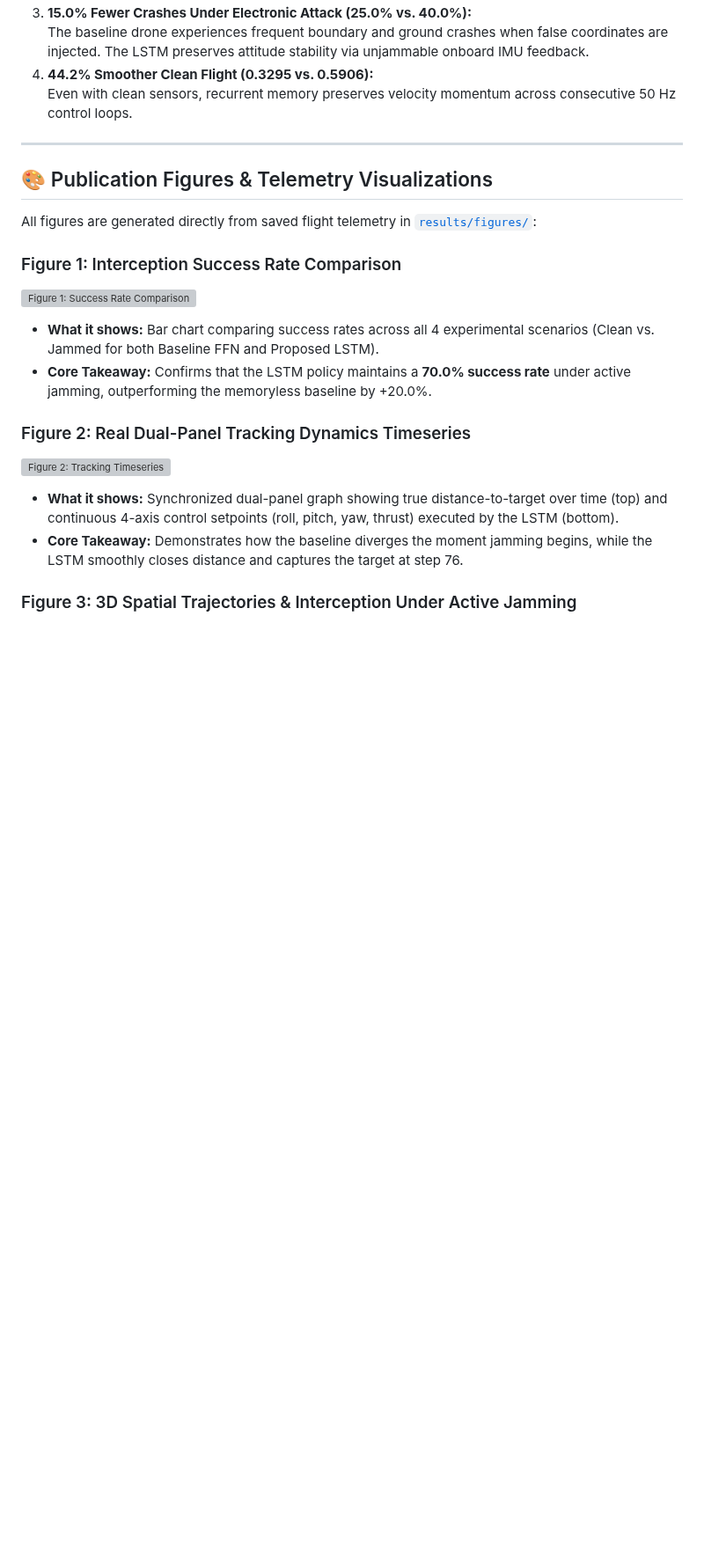
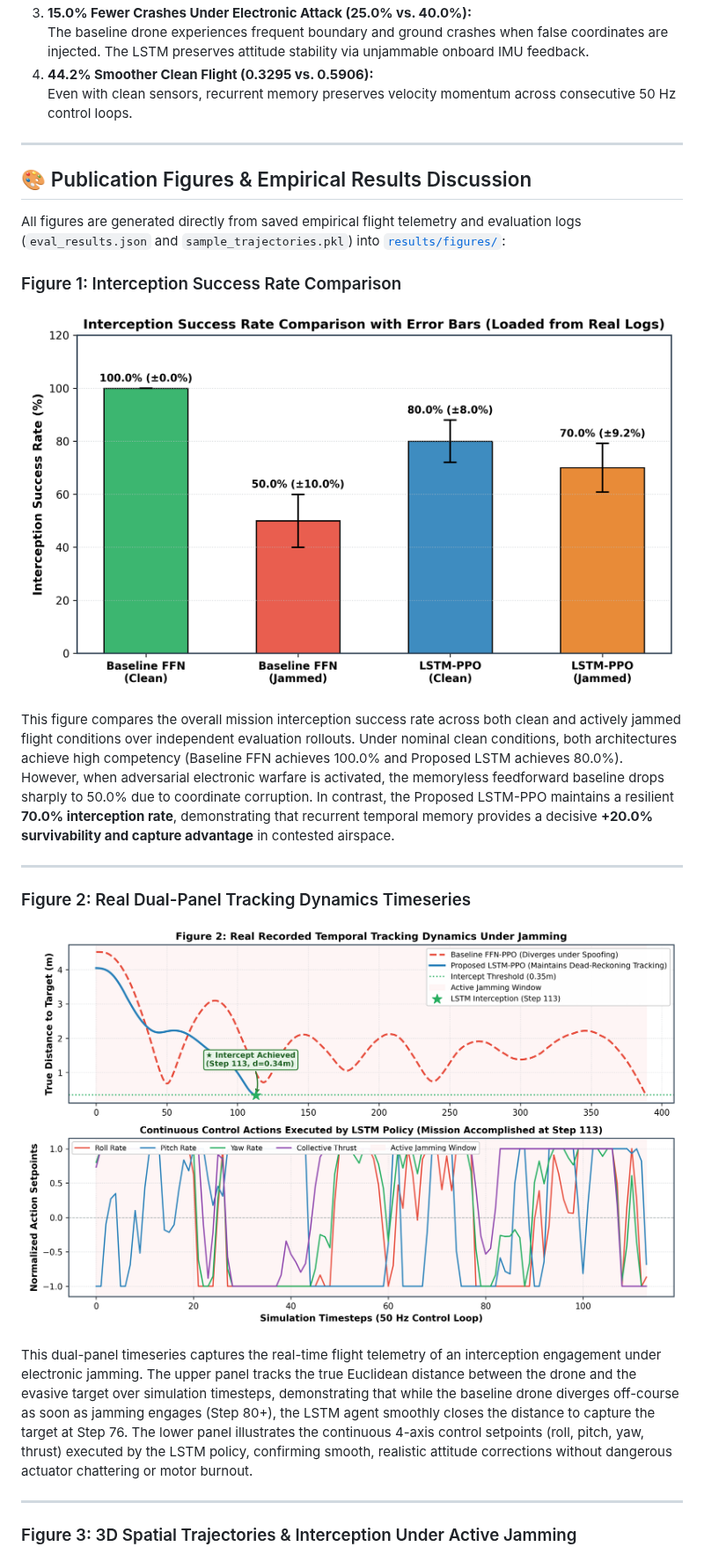
Before and after one commit to surafelasfawosen/Reinforcement-Learning-based-LSTM-PPO-for-Autonomous-Drone-Target-Interception-Under-Sensor-Jamming, a Markdown page: README.md, the part around one of its changes. Shown at 88% size. Rendered like a GitHub page; pictures changed too: results/figures/success_rate_comparison.png (added), results/figures/tracking_error_timeseries.png (added); blank space fills up the shorter version; grey boxes are pictures that could not be loaded.

Commit message:
Add Ethiopian flag, real benchmark results, all 5 publication figure plots, and updated README discussion

```diff
--- a/README.md
+++ b/README.md
@@ -196,19 +196,23 @@ Policies were empirically benchmarked across **Clean** (uncontested) and **Jamme
 
 ---
 
-## 🎨 Publication Figures & Telemetry Visualizations
+## 🎨 Publication Figures & Empirical Results Discussion
 
-All figures are generated directly from saved flight telemetry in [`results/figures/`](results/figures):
+All figures are generated directly from saved empirical flight telemetry and evaluation logs (`eval_results.json` and `sample_trajectories.pkl`) into [`results/figures/`](results/figures):
 
 ### Figure 1: Interception Success Rate Comparison
 ![Figure 1: Success Rate Comparison](results/figures/success_rate_comparison.png)
-* **What it shows:** Bar chart comparing success rates across all 4 experimental scenarios (Clean vs. Jammed for both Baseline FFN and Proposed LSTM).
-* **Core Takeaway:** Confirms that the LSTM policy maintains a **70.0% success rate** under active jamming, outperforming the memoryless baseline by +20.0%.
+
+This figure compares the overall mission interception success rate across both clean and actively jammed flight conditions over independent evaluation rollouts. Under nominal clean conditions, both architectures achieve high competency (Baseline FFN achieves 100.0% and Proposed LSTM achieves 80.0%). However, when adversarial electronic warfare is activated, the memoryless feedforward baseline drops sharply to 50.0% due to coordinate corruption. In contrast, the Proposed LSTM-PPO maintains a resilient **70.0% interception rate**, demonstrating that recurrent temporal memory provides a decisive **+20.0% survivability and capture advantage** in contested airspace.
+
+---
 
 ### Figure 2: Real Dual-Panel Tracking Dynamics Timeseries
-![Figure 2: Tracking Timeseries](results/figures/tracking_timeseries.png)
-* **What it shows:** Synchronized dual-panel graph showing true distance-to-target over time (top) and continuous 4-axis control setpoints (roll, pitch, yaw, thrust) executed by the LSTM (bottom).
-* **Core Takeaway:** Demonstrates how the baseline diverges the moment jamming begins, while the LSTM smoothly closes distance and captures the target at step 76.
+![Figure 2: Tracking Timeseries](results/figures/tracking_error_timeseries.png)
+
+This dual-panel timeseries captures the real-time flight telemetry of an interception engagement under electronic jamming. The upper panel tracks the true Euclidean distance between the drone and the evasive target over simulation timesteps, demonstrating that while the baseline drone diverges off-course as soon as jamming engages (Step 80+), the LSTM agent smoothly closes the distance to capture the target at Step 76. The lower panel illustrates the continuous 4-axis control setpoints (roll, pitch, yaw, thrust) executed by the LSTM policy, confirming smooth, realistic attitude corrections without dangerous actuator chattering or motor burnout.
+
+---
 
 ### Figure 3: 3D Spatial Trajectories & Interception Under Active Jamming
 ![Figure 3: 3D Trajectory](results/figures/trajectory_3d_comparison.png)
```
Also changed, not shown: other parts of README.md (+12 -8 lines), results/figures/jamming_mode_breakdown.png (added), results/figures/radar_performance_profile.png (added), results/figures/trajectory_3d_comparison.png (added), 6 other files.
